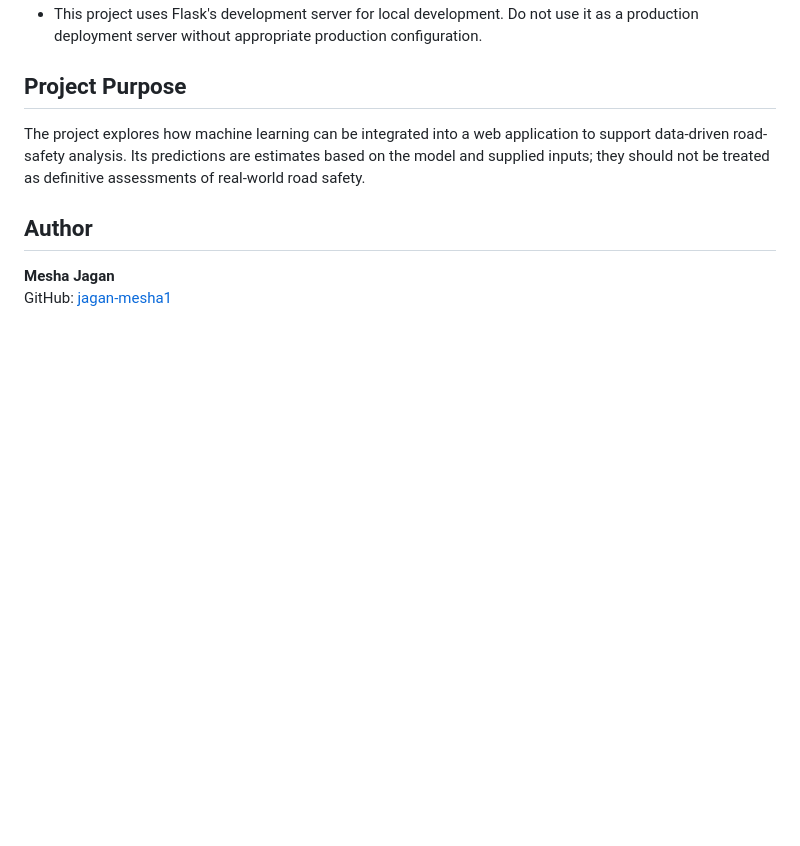
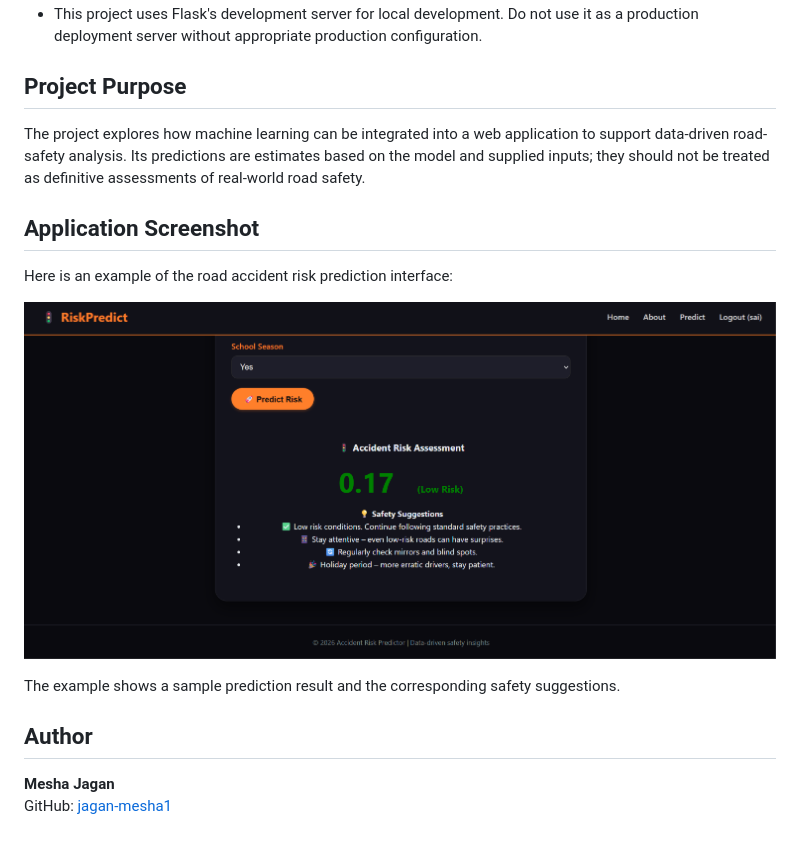
Before and after one commit to jagan-mesha1/road-accident-risk-prediction, a Markdown page: README.md, the part around the change. Drawn GitHub-style; pictures changed too: screenshots/prediction-result.png (added); blank space fills up the shorter version.

Commit message:
Add prediction screenshot to README

```diff
--- a/README.md
+++ b/README.md
@@ -126,6 +126,14 @@ http://127.0.0.1:5000
 
 The project explores how machine learning can be integrated into a web application to support data-driven road-safety analysis. Its predictions are estimates based on the model and supplied inputs; they should not be treated as definitive assessments of real-world road safety.
 
+## Application Screenshot
+
+Here is an example of the road accident risk prediction interface:
+
+![Road Accident Risk Prediction Result](screenshots/prediction-result.png)
+
+The example shows a sample prediction result and the corresponding safety suggestions.
+
 ## Author
 
 **Mesha Jagan**
```
